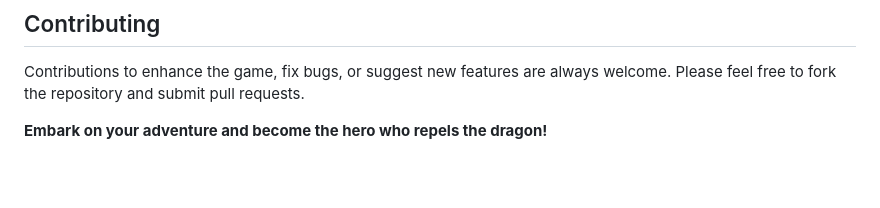
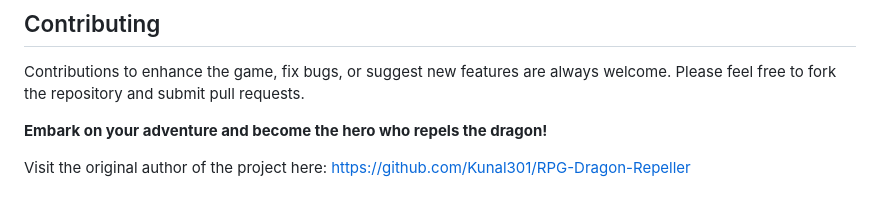
Before and after one commit to PrinceXaine/Dragon-Repeller-Rebirth, a Markdown page: README.md, the part around the change. Drawn GitHub-style; blank space fills up the shorter version.

```diff
--- a/README.md
+++ b/README.md
@@ -43,3 +43,7 @@ To play the game, simply clone the repository and open the `index.html` file in
 Contributions to enhance the game, fix bugs, or suggest new features are always welcome. Please feel free to fork the repository and submit pull requests.
 
 **Embark on your adventure and become the hero who repels the dragon!**
+
+
+Visit the original author of the project here:
+https://github.com/Kunal301/RPG-Dragon-Repeller
```
